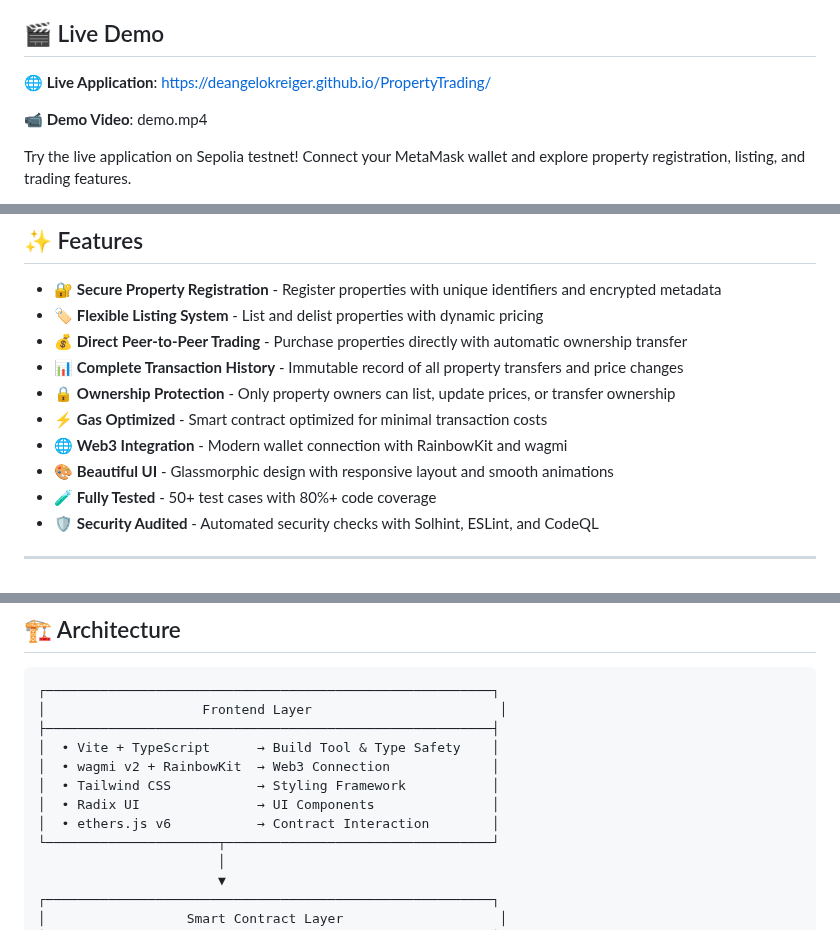
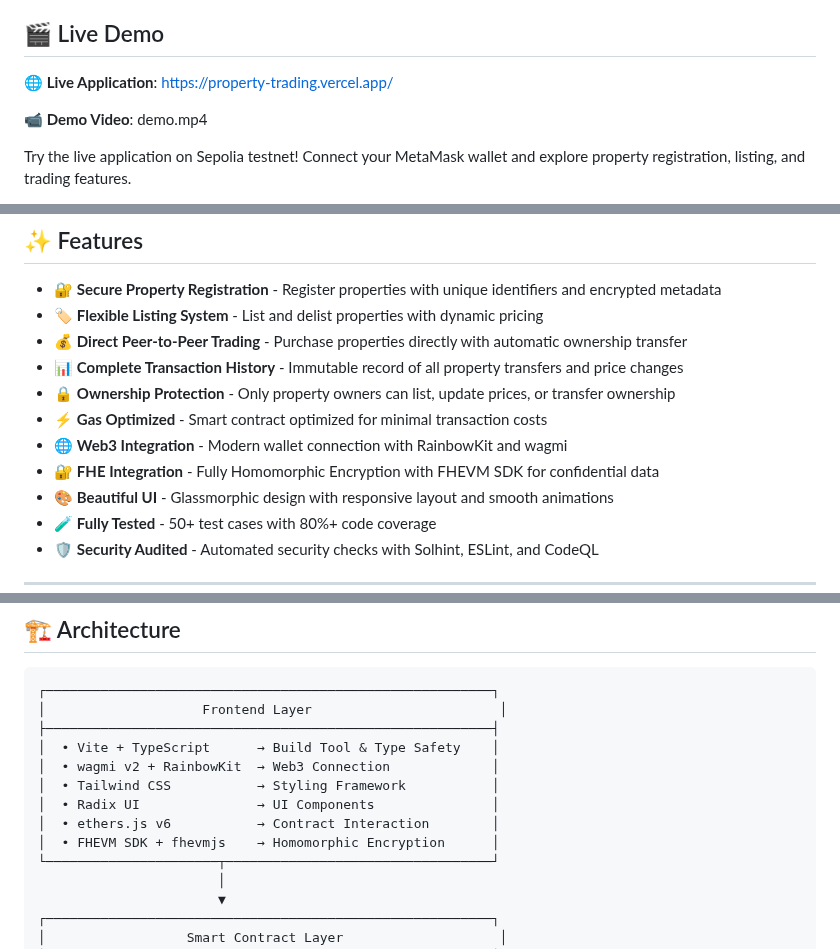
Before and after one commit to DeangeloKreiger/PropertyTrading, a Markdown page: README.md, 3 parts joined by grey strips. Drawn GitHub-style.

```diff
--- a/README.md
+++ b/README.md
@@ -11,7 +11,7 @@
 
 ## 🎬 Live Demo
 
-**🌐 Live Application**: [https://deangelokreiger.github.io/PropertyTrading/](https://deangelokreiger.github.io/PropertyTrading/)
+**🌐 Live Application**: [https://property-trading.vercel.app/](https://property-trading.vercel.app/)
 
 **📹 Demo Video**: demo.mp4
 
@@ -28,6 +28,7 @@ Try the live application on Sepolia testnet! Connect your MetaMask wallet and ex
 - 🔒 **Ownership Protection** - Only property owners can list, update prices, or transfer ownership
 - ⚡ **Gas Optimized** - Smart contract optimized for minimal transaction costs
 - 🌐 **Web3 Integration** - Modern wallet connection with RainbowKit and wagmi
+- 🔐 **FHE Integration** - Fully Homomorphic Encryption with FHEVM SDK for confidential data
 - 🎨 **Beautiful UI** - Glassmorphic design with responsive layout and smooth animations
 - 🧪 **Fully Tested** - 50+ test cases with 80%+ code coverage
 - 🛡️ **Security Audited** - Automated security checks with Solhint, ESLint, and CodeQL
@@ -45,6 +46,7 @@ Try the live application on Sepolia testnet! Connect your MetaMask wallet and ex
 │  • Tailwind CSS           → Styling Framework           │
 │  • Radix UI               → UI Components               │
 │  • ethers.js v6           → Contract Interaction        │
+│  • FHEVM SDK + fhevmjs    → Homomorphic Encryption      │
 └──────────────────────┬──────────────────────────────────┘
                        │
                        ▼
```
Also changed, not shown: other parts of README.md (+99 -3 lines).
